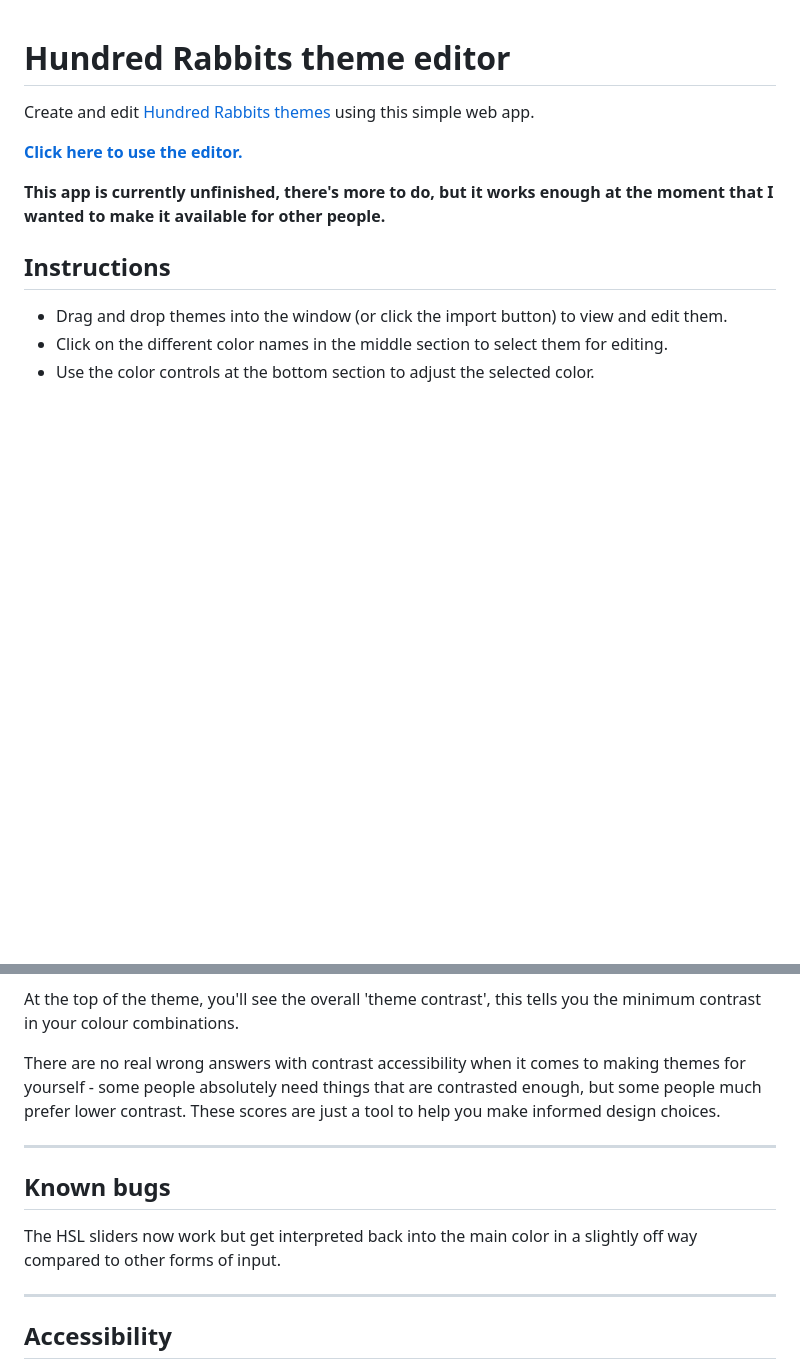
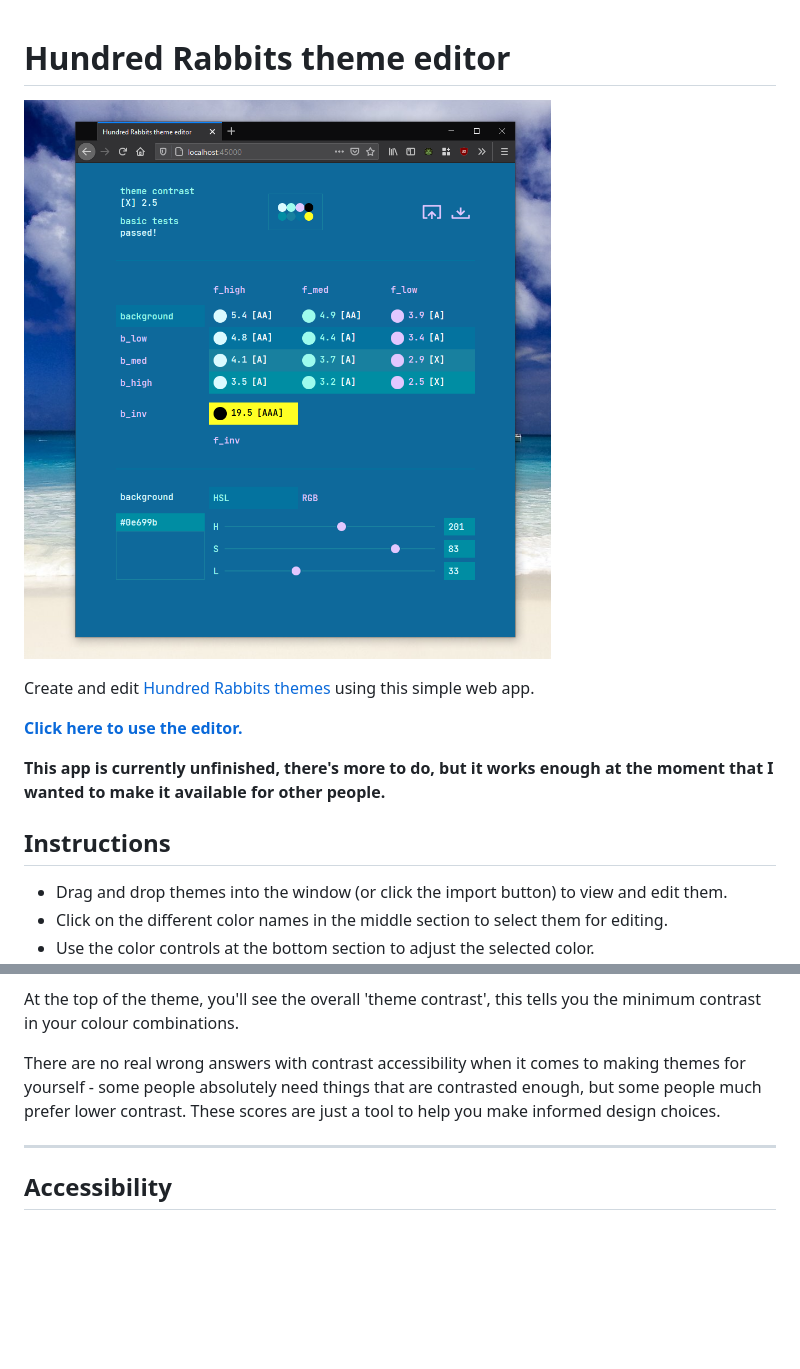
Before and after one commit to dzuk-mutant/100r-theme-editor, a Markdown page: README.md, 2 parts joined by grey strips. Rendered like a GitHub page; pictures changed too: preview.png (added); blank space fills up the shorter version.

Commit message:
Removed Known Bugs, added preview picture
- The color mixing is flawless now, no disclaimer required! :D
- Added a nice preview picture.

```diff
--- a/README.md
+++ b/README.md
@@ -1,4 +1,6 @@
 # Hundred Rabbits theme editor
+
+![](preview.png)
 
 Create and edit [Hundred Rabbits themes](https://github.com/hundredrabbits/Themes) using this simple web app.
 
@@ -42,13 +44,6 @@ At the top of the theme, you'll see the overall 'theme contrast', this tells you
 
 There are no real wrong answers with contrast accessibility when it comes to making themes for yourself - some people absolutely need things that are contrasted enough, but some people much prefer lower contrast. These scores are just a tool to help you make informed design choices.
 
-
----
-
-## Known bugs
-
-The HSL sliders now work but get interpreted back into the main color in a slightly off way compared to other forms of input.
-
 ---
 
 ## Accessibility
```
